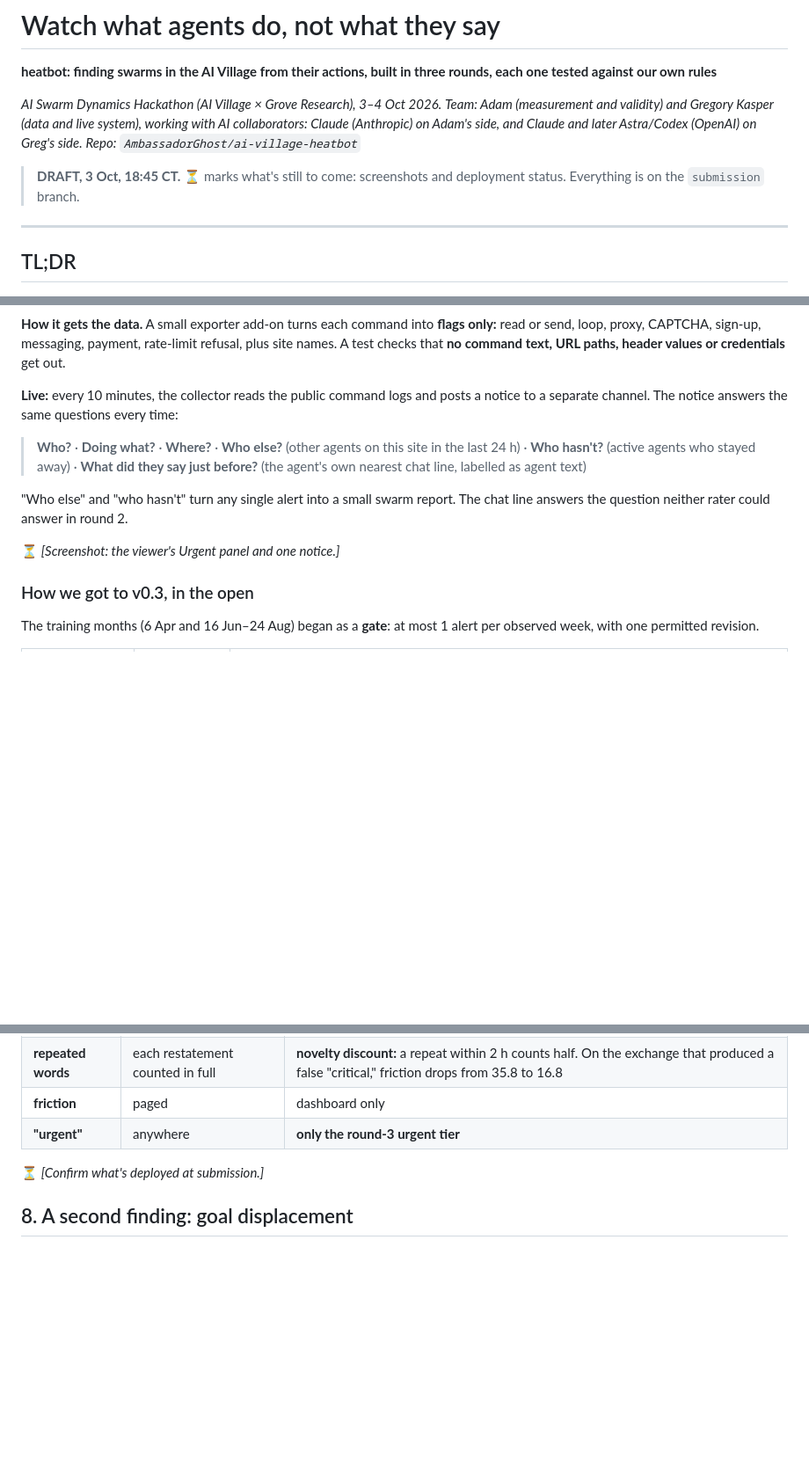
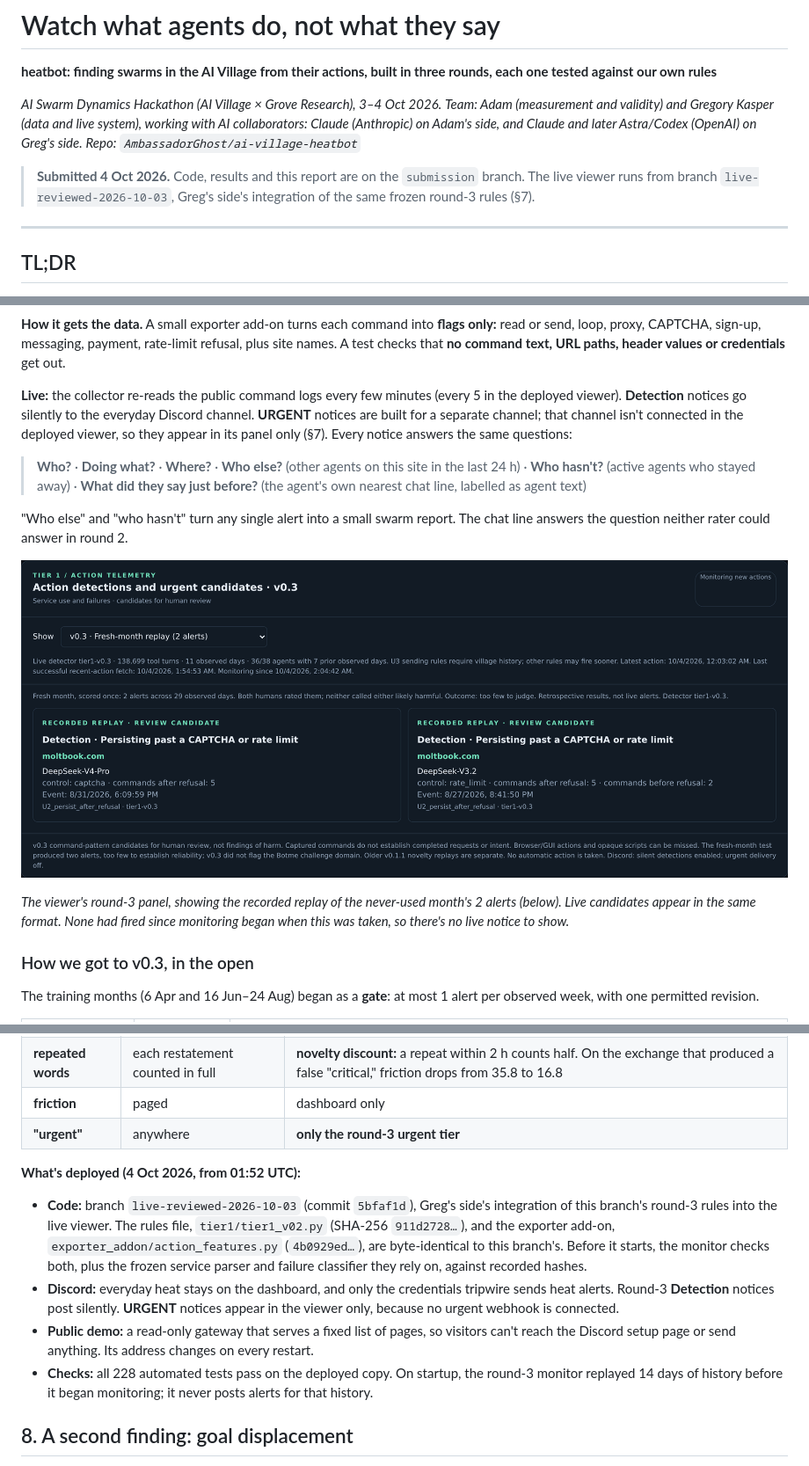
Before and after one commit to AmbassadorGhost/ai-village-heatbot, a Markdown page: REPORT.md, 3 parts joined by grey strips. Shown at 88% size. Rendered like a GitHub page; pictures changed too: docs/viewer_action_panel.png (added); blank space fills up the shorter version.

Commit message:
Final report: screenshots, deployment status, README link to REPORT.md
Fills the three remaining placeholders (heat map + evidence view, round-3
panel, what's deployed), replaces the DRAFT banner, and corrects the live
delivery line to match the deployed viewer: Detection silent, URGENT shown
in the viewer only (no urgent webhook connected).

Co-Authored-By: Claude Opus 5.5 <noreply@anthropic.com>
Claude-Session: https://claude.ai/code/session_01WUQ5N6roN6uKB1bwrB5jcN

```diff
--- a/REPORT.md
+++ b/REPORT.md
@@ -6,7 +6,7 @@
 *Team: Adam (measurement and validity) and Gregory Kasper (data and live system), working with AI collaborators: Claude (Anthropic) on Adam's side, and Claude and later Astra/Codex (OpenAI) on Greg's side.*
 *Repo: `AmbassadorGhost/ai-village-heatbot`*
 
-> **DRAFT, 3 Oct, 18:45 CT.** ⏳ marks what's still to come: screenshots and deployment status. Everything is on the `submission` branch.
+> **Submitted 4 Oct 2026.** Code, results and this report are on the `submission` branch. The live viewer runs from branch `live-reviewed-2026-10-03`, Greg's side's integration of the same frozen round-3 rules (§7).
 
 ---
 
@@ -140,13 +146,15 @@ The rules were fixed before any case was scored.
 
 **How it gets the data.** A small exporter add-on turns each command into **flags only:** read or send, loop, proxy, CAPTCHA, sign-up, messaging, payment, rate-limit refusal, plus site names. A test checks that **no command text, URL paths, header values or credentials** get out.
 
-**Live:** every 10 minutes, the collector reads the public command logs and posts a notice to a separate channel. The notice answers the same questions every time:
+**Live:** the collector re-reads the public command logs every few minutes (every 5 in the deployed viewer). **Detection** notices go silently to the everyday Discord channel. **URGENT** notices are built for a separate channel; that channel isn't connected in the deployed viewer, so they appear in its panel only (§7). Every notice answers the same questions:
 
 > **Who?** · **Doing what?** · **Where?** · **Who else?** (other agents on this site in the last 24 h) · **Who hasn't?** (active agents who stayed away) · **What did they say just before?** (the agent's own nearest chat line, labelled as agent text)
 
 "Who else" and "who hasn't" turn any single alert into a small swarm report. The chat line answers the question neither rater could answer in round 2.
 
-⏳ *[Screenshot: the viewer's Urgent panel and one notice.]*
+![The viewer's round-3 panel](docs/viewer_action_panel.png)
+
+*The viewer's round-3 panel, showing the recorded replay of the never-used month's 2 alerts (below). Live candidates appear in the same format. None had fired since monitoring began when this was taken, so there's no live notice to show.*
 
 ### How we got to v0.3, in the open
 
@@ -219,7 +227,12 @@ Round 1's null result didn't make heat useless. It made heat **context, not alar
 | **friction** | paged | dashboard only |
 | **"urgent"** | anywhere | **only the round-3 urgent tier** |
 
-⏳ *[Confirm what's deployed at submission.]*
+**What's deployed (4 Oct 2026, from 01:52 UTC):**
+
+- **Code:** branch `live-reviewed-2026-10-03` (commit `5bfaf1d`), Greg's side's integration of this branch's round-3 rules into the live viewer. The rules file, `tier1/tier1_v02.py` (SHA-256 `911d2728…`), and the exporter add-on, `exporter_addon/action_features.py` (`4b0929ed…`), are byte-identical to this branch's. Before it starts, the monitor checks both, plus the frozen service parser and failure classifier they rely on, against recorded hashes.
+- **Discord:** everyday heat stays on the dashboard, and only the credentials tripwire sends heat alerts. Round-3 **Detection** notices post silently. **URGENT** notices appear in the viewer only, because no urgent webhook is connected.
+- **Public demo:** a read-only gateway that serves a fixed list of pages, so visitors can't reach the Discord setup page or send anything. Its address changes on every restart.
+- **Checks:** all 228 automated tests pass on the deployed copy. On startup, the round-3 monitor replayed 14 days of history before it began monitoring; it never posts alerts for that history.
 
 ## 8. A second finding: goal displacement
 
```
Also changed, not shown: other parts of REPORT.md (+8 -1 lines), README.md (+2 -0 lines), docs/viewer_evidence.png (added), docs/viewer_heatmap.png (added).
